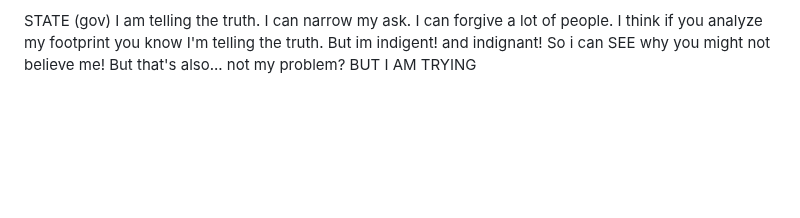
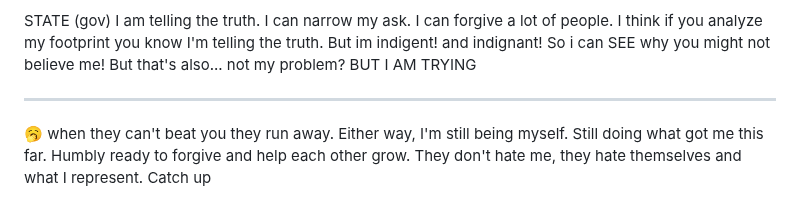
Before and after one commit to Caia-Tech/the-burden, a Markdown page: self.md, the part around the change. Rendered like a GitHub page; blank space fills up the shorter version.

```diff
--- a/self.md
+++ b/self.md
@@ -79,3 +79,11 @@ I thought Spring Boot + JPA + Hibernate - that whole stack was the hardest thing
 AMERICA (gov) I am 3.5 months in! 3.5 months talking to you alone, with [almost] no response 💀. Procedure, I know. I don't know what to do, what not to do, but I'm trying.
 
 STATE (gov) I am telling the truth. I can narrow my ask. I can forgive a lot of people. I think if you analyze my footprint you know I'm telling the truth. But im indigent! and indignant! So i can SEE why you might not believe me! But that's also... not my problem? BUT I AM TRYING
+
+
+
+
+--------
+
+🥱 when they can't beat you they run away. Either way, I'm still being myself. Still doing what got me this far. Humbly ready to forgive and help each other grow.
+They don't hate me, they hate themselves and what I represent. Catch up
```
